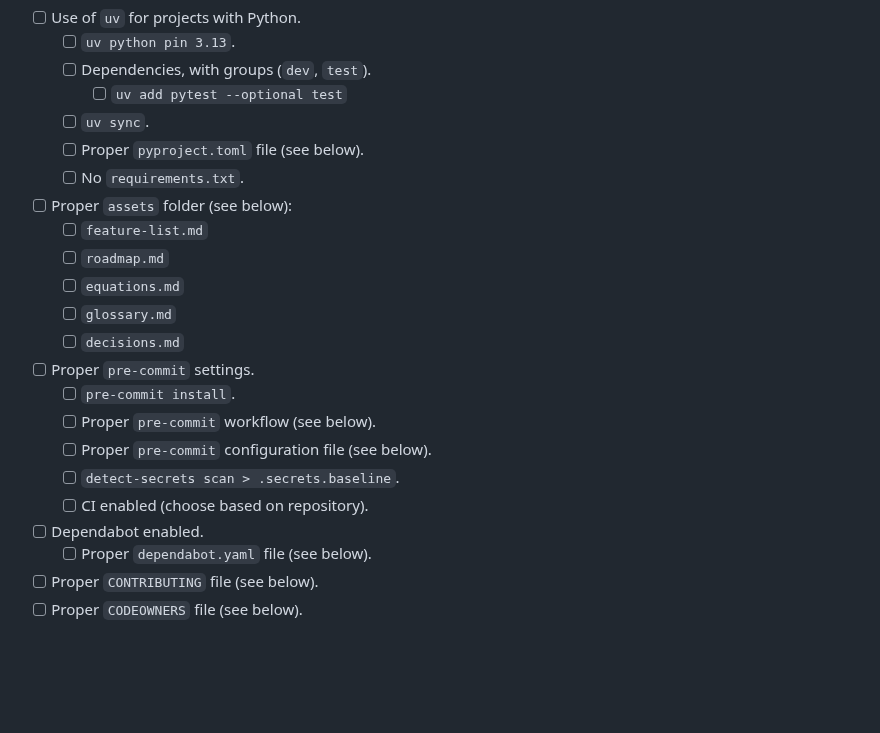
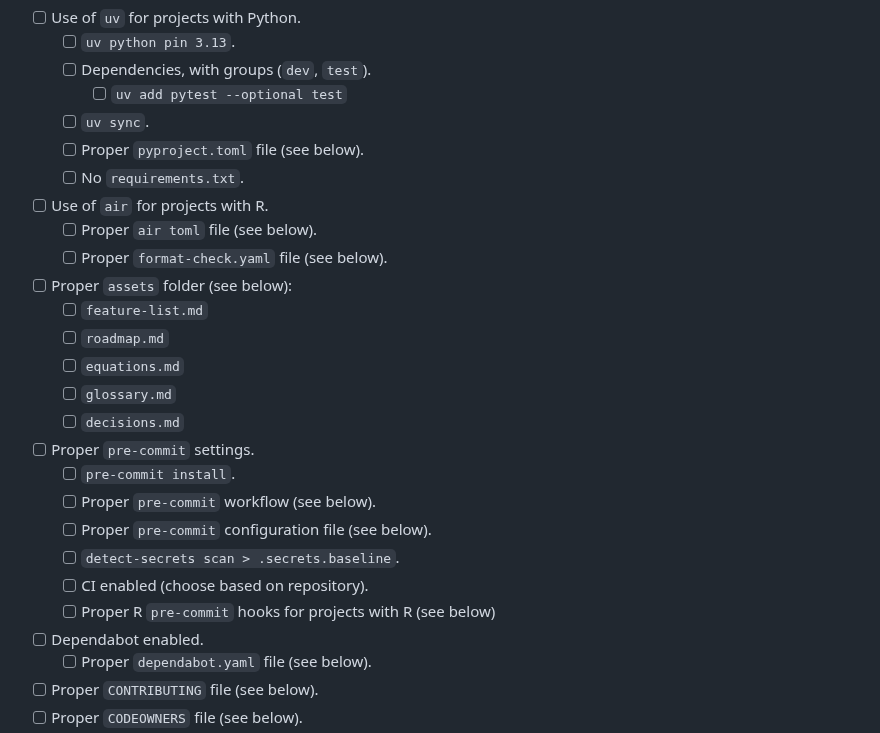
Before and after one commit to O957/O957, a Markdown page: protocols/github_issue_prepare_repository.md, the part around one of its changes. GitHub-like rendering; blank space fills up the shorter version.

```diff
--- a/protocols/github_issue_prepare_repository.md
+++ b/protocols/github_issue_prepare_repository.md
@@ -11,6 +11,9 @@ This issue covers the following:
   * [ ] `uv sync`.
   * [ ] Proper `pyproject.toml` file (see below).
   * [ ] No `requirements.txt`.
+* [ ] Use of `air` for projects with R.
+  * [ ] Proper `air toml` file (see below).
+  * [ ] Proper `format-check.yaml` file (see below).
 * [ ] Proper `assets` folder (see below):
   * [ ] `feature-list.md`
   * [ ] `roadmap.md`
@@ -23,6 +26,7 @@ This issue covers the following:
   * [ ] Proper `pre-commit` configuration file (see below).
   * [ ] `detect-secrets scan > .secrets.baseline`.
   * [ ] CI enabled (choose based on repository).
+  * [ ] Proper R `pre-commit` hooks for projects with R (see below)
 * [ ] Dependabot enabled.
   * [ ] Proper `dependabot.yaml` file (see below).
 * [ ] Proper `CONTRIBUTING` file (see below).
```
Also changed, not shown: other parts of protocols/github_issue_prepare_repository.md (+115 -0 lines).
